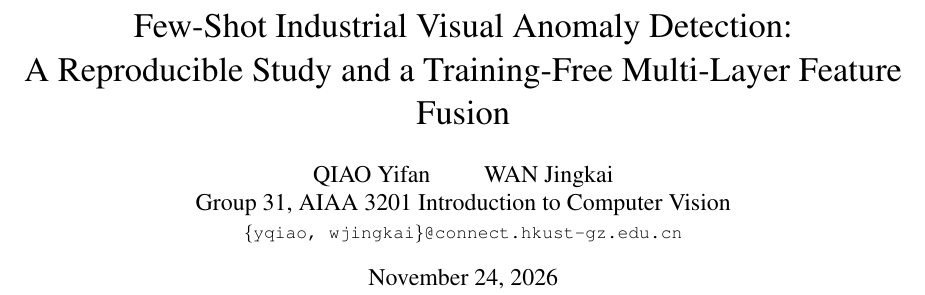
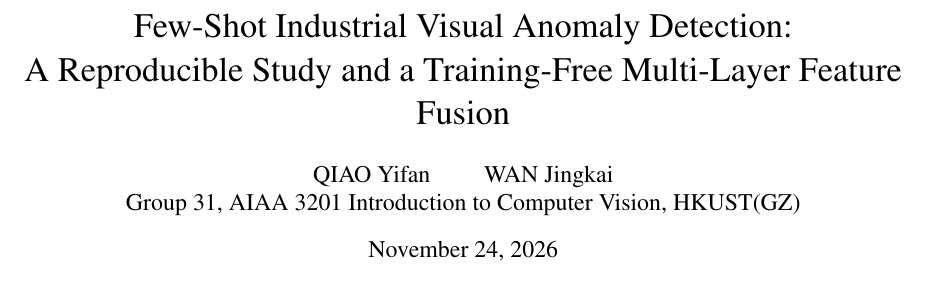
Before and after one commit to qiaoyifan6823/aiaa3201-few-shot-anomaly, a LaTeX paper (report/main.tex): part of page 1 of 8, cut so that both start at the same text. Compiled offline with pdfLaTeX; a LaTeX package or settings file that is missing is left out; a missing bibliography style is replaced by a similar one.

Commit message:
Report: drop the guessed e-mail addresses from the author block (optional for a course submission)

```diff
--- a/report/main.tex
+++ b/report/main.tex
@@ -27,10 +27,10 @@
 
 \title{Few-Shot Industrial Visual Anomaly Detection:\\ A Reproducible Study and a Training-Free Multi-Layer Feature Fusion}
 
+% Author block: names are enough for a course submission. Emails are optional --
+% add them only if you want to; wrong addresses look worse than none.
 \author{QIAO Yifan \qquad WAN Jingkai\\
-Group 31, AIAA 3201 Introduction to Computer Vision\\
-{\tt\small \{yqiao, wjingkai\}@connect.hkust-gz.edu.cn}
-}
+Group 31, AIAA 3201 Introduction to Computer Vision, HKUST(GZ)}
 
 \maketitle
 
```
